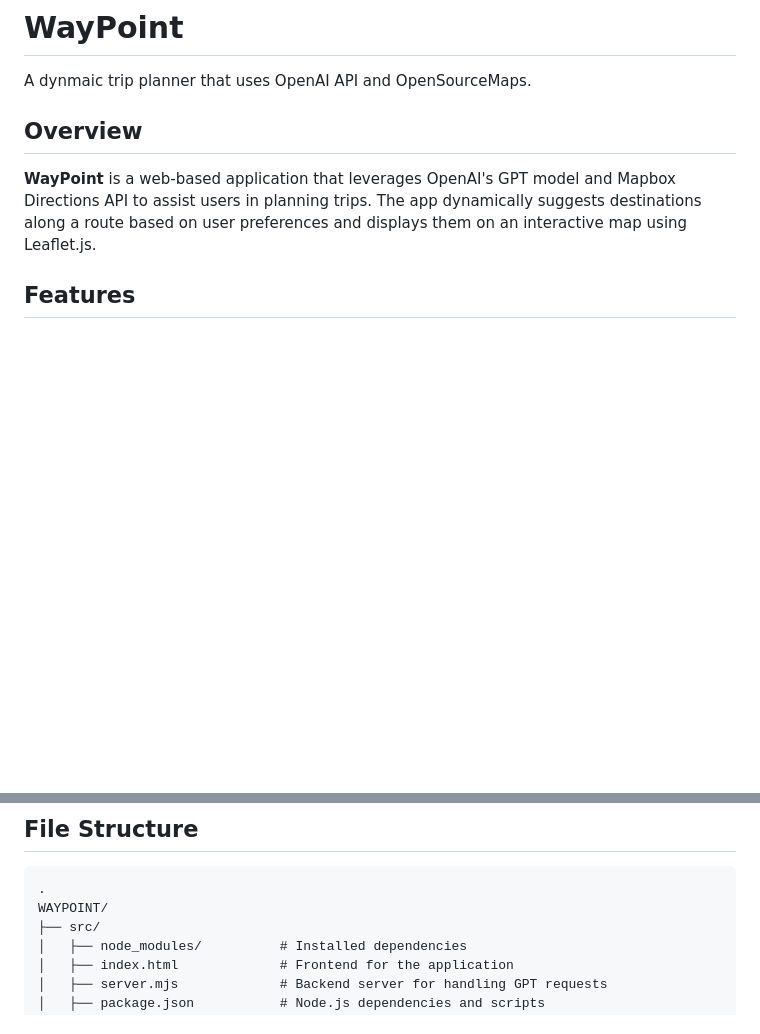
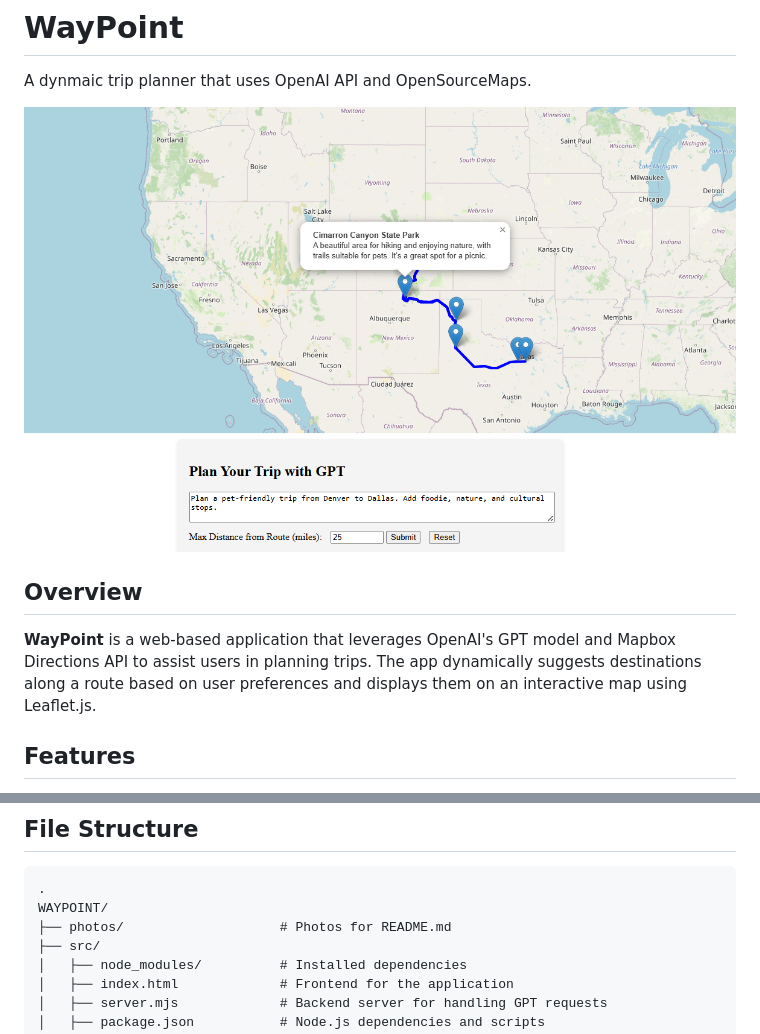
Before and after one commit to quickdrew/WayPoint, a Markdown page: README.md, 2 parts joined by grey strips. Drawn GitHub-style; pictures changed too: photos/WayPointUI.png (added); blank space fills up the shorter version.

Commit message:
small readme update

````diff
--- a/README.md
+++ b/README.md
@@ -1,9 +1,10 @@
 # WayPoint
 A dynmaic trip planner that uses OpenAI API and OpenSourceMaps.
 
+![WayPoint User Interface](/photos/WayPointUI.png)
+
 ## Overview
 **WayPoint** is a web-based application that leverages OpenAI's GPT model and Mapbox Directions API to assist users in planning trips. The app dynamically suggests destinations along a route based on user preferences and displays them on an interactive map using Leaflet.js.
-
 
 ## Features
 - **GPT-Powered Destination Suggestions**: Generates travel stops based on user input and a specified distance limit.
@@ -75,6 +76,7 @@ node server.js
 ```
 .
 WAYPOINT/
+├── photos/                    # Photos for README.md
 ├── src/
 │   ├── node_modules/          # Installed dependencies
 │   ├── index.html             # Frontend for the application
````
